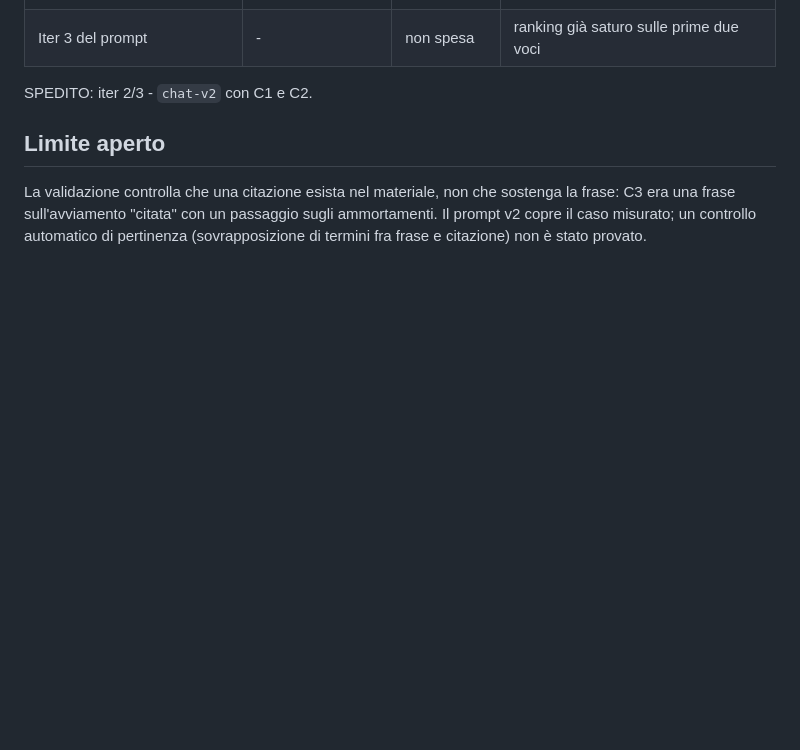
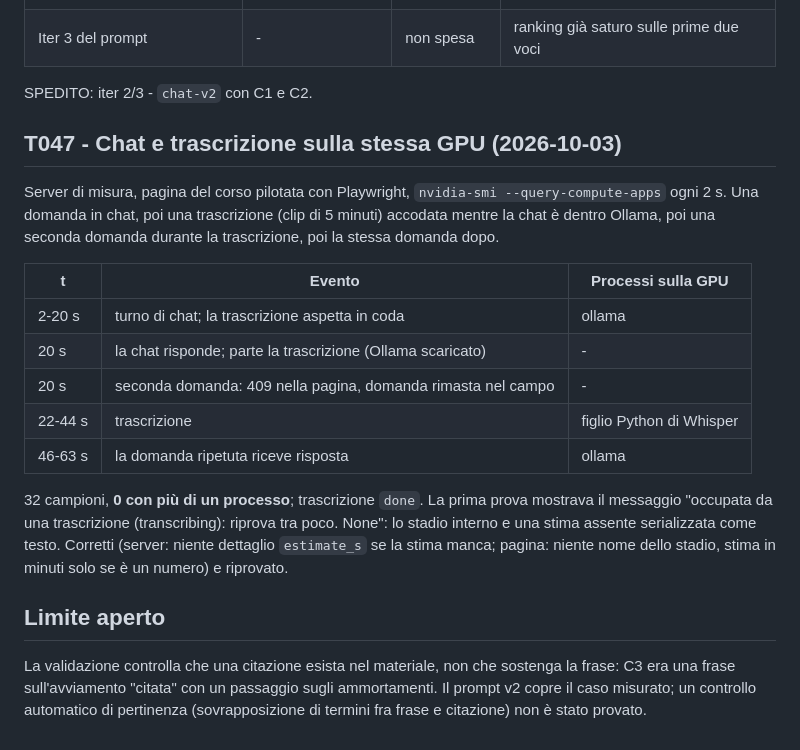
Before and after one commit to AndreaBonn/speech-to-text, a Markdown page: specs/001-course-workspace/eval-chat.md, the part around the change. GitHub-like rendering; blank space fills up the shorter version.

Commit message:
docs(specs): record the chat and transcription GPU test (T047)
Co-Authored-By: Claude Opus 5.5 (1M context) <noreply@anthropic.com>

```diff
--- a/specs/001-course-workspace/eval-chat.md
+++ b/specs/001-course-workspace/eval-chat.md
@@ -45,6 +45,25 @@ all'utente.
 
 SPEDITO: iter 2/3 - `chat-v2` con C1 e C2.
 
+## T047 - Chat e trascrizione sulla stessa GPU (2026-10-03)
+
+Server di misura, pagina del corso pilotata con Playwright, `nvidia-smi --query-compute-apps`
+ogni 2 s. Una domanda in chat, poi una trascrizione (clip di 5 minuti) accodata mentre la chat è
+dentro Ollama, poi una seconda domanda durante la trascrizione, poi la stessa domanda dopo.
+
+| t | Evento | Processi sulla GPU |
+|---|---|---|
+| 2-20 s | turno di chat; la trascrizione aspetta in coda | ollama |
+| 20 s | la chat risponde; parte la trascrizione (Ollama scaricato) | - |
+| 20 s | seconda domanda: 409 nella pagina, domanda rimasta nel campo | - |
+| 22-44 s | trascrizione | figlio Python di Whisper |
+| 46-63 s | la domanda ripetuta riceve risposta | ollama |
+
+32 campioni, **0 con più di un processo**; trascrizione `done`. La prima prova mostrava il
+messaggio "occupata da una trascrizione (transcribing): riprova tra poco. None": lo stadio interno
+e una stima assente serializzata come testo. Corretti (server: niente dettaglio `estimate_s` se la
+stima manca; pagina: niente nome dello stadio, stima in minuti solo se è un numero) e riprovato.
+
 ## Limite aperto
 
 La validazione controlla che una citazione esista nel materiale, non che sostenga la frase: C3
```
Also changed, not shown: specs/001-course-workspace/tasks.md (+1 -1 lines).
